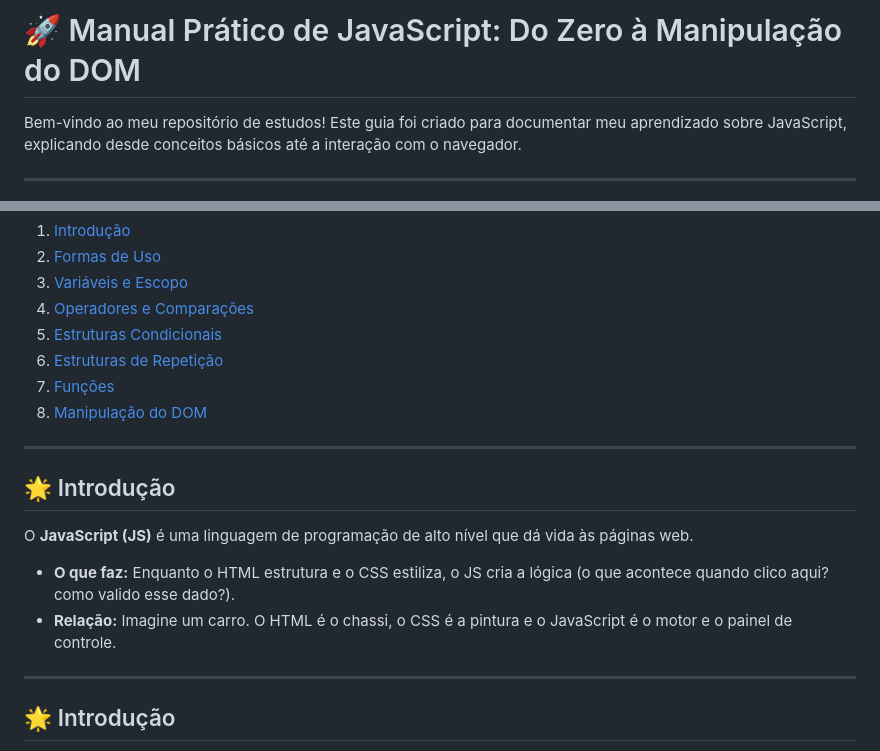
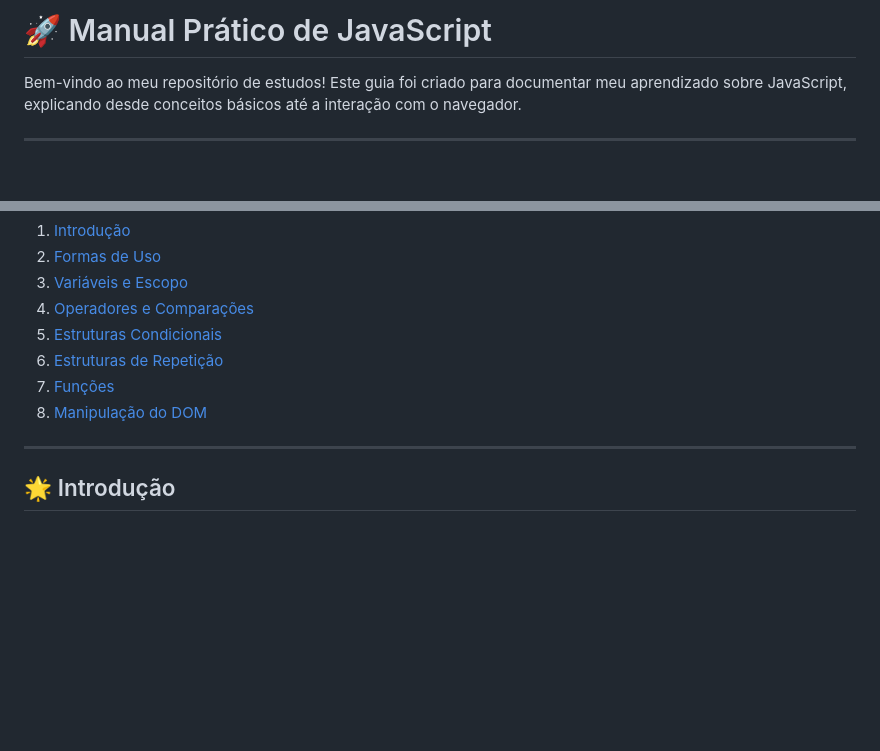
Before and after one commit to felipemarquetti/aula_5_manual_javascript, a Markdown page: README.md, 2 parts joined by grey strips. Rendered like a GitHub page; blank space fills up the shorter version.

Commit message:
pequena alteração no readme

```diff
--- a/README.md
+++ b/README.md
@@ -1,4 +1,4 @@
-# 🚀 Manual Prático de JavaScript: Do Zero à Manipulação do DOM
+# 🚀 Manual Prático de JavaScript
 
 Bem-vindo ao meu repositório de estudos! Este guia foi criado para documentar meu aprendizado sobre JavaScript, explicando desde conceitos básicos até a interação com o navegador.
 
@@ -13,14 +13,6 @@ Bem-vindo ao meu repositório de estudos! Este guia foi criado para documentar m
 6. [Estruturas de Repetição](#-estruturas-repeticao)
 7. [Funções](#-funcoes)
 8. [Manipulação do DOM](#-manipulacao-dom)
-
----
-
-## 🌟 Introdução
-
-O **JavaScript (JS)** é uma linguagem de programação de alto nível que dá vida às páginas web.
-- **O que faz:** Enquanto o HTML estrutura e o CSS estiliza, o JS cria a lógica (o que acontece quando clico aqui? como valido esse dado?).
-- **Relação:** Imagine um carro. O HTML é o chassi, o CSS é a pintura e o JavaScript é o motor e o painel de controle.
 
 ---
 
```
